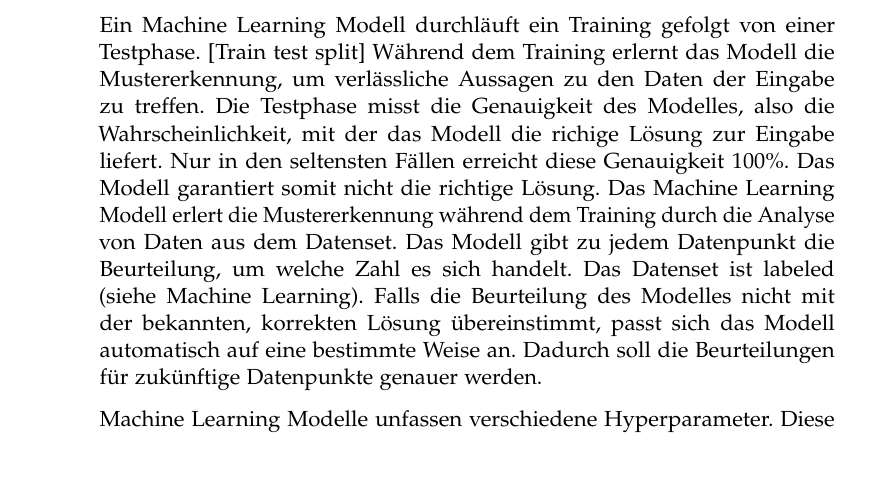
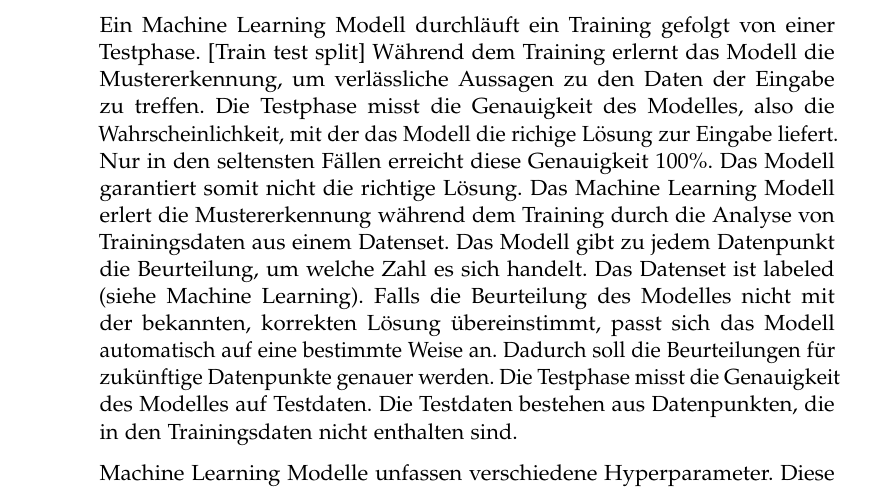
Before and after one commit to LarsZauberer/ReSketch, a LaTeX thesis (Documentation/main.tex, which reads Documentation/chapters/Theoretische-Grundlagen.tex): part of page 10 of 19, cut so that both start at the same text, the shorter picture padded with empty space. Compiled offline with pdfLaTeX.

Commit message:
testdaten sentence

```diff
--- a/Documentation/chapters/Theoretische-Grundlagen.tex
+++ b/Documentation/chapters/Theoretische-Grundlagen.tex
@@ -63,12 +63,14 @@ misst die Genauigkeit des Modelles, also die Wahrscheinlichkeit, mit der das
 Modell die richige Lösung zur Eingabe liefert. Nur in den seltensten Fällen
 erreicht diese Genauigkeit $100\%$. Das Modell garantiert somit nicht die
 richtige Lösung. Das Machine Learning Modell erlert die Mustererkennung während
-dem Training durch die Analyse von Daten aus dem Datenset. Das Modell gibt zu
-jedem Datenpunkt die Beurteilung, um welche Zahl es sich handelt. Das Datenset
-ist labeled (siehe \nameref{chap:t_ml}). Falls die Beurteilung des Modelles
-nicht mit der bekannten, korrekten Lösung übereinstimmt, passt sich das Modell
-automatisch auf eine bestimmte Weise an. Dadurch soll die Beurteilungen für
-zukünftige Datenpunkte genauer werden.
+dem Training durch die Analyse von Trainingsdaten aus einem Datenset. Das Modell
+gibt zu jedem Datenpunkt die Beurteilung, um welche Zahl es sich handelt. Das
+Datenset ist labeled (siehe \nameref{chap:t_ml}). Falls die Beurteilung des
+Modelles nicht mit der bekannten, korrekten Lösung übereinstimmt, passt sich das
+Modell automatisch auf eine bestimmte Weise an. Dadurch soll die Beurteilungen
+für zukünftige Datenpunkte genauer werden. Die Testphase misst die Genauigkeit
+des Modelles auf Testdaten. Die Testdaten bestehen aus Datenpunkten, die in den
+Trainingsdaten nicht enthalten sind.
 
 Machine Learning Modelle unfassen verschiedene Hyperparameter. Diese beschreiben
 unter anderem wie lange das Training läuft oder wie stark sich das Modell nach
```
